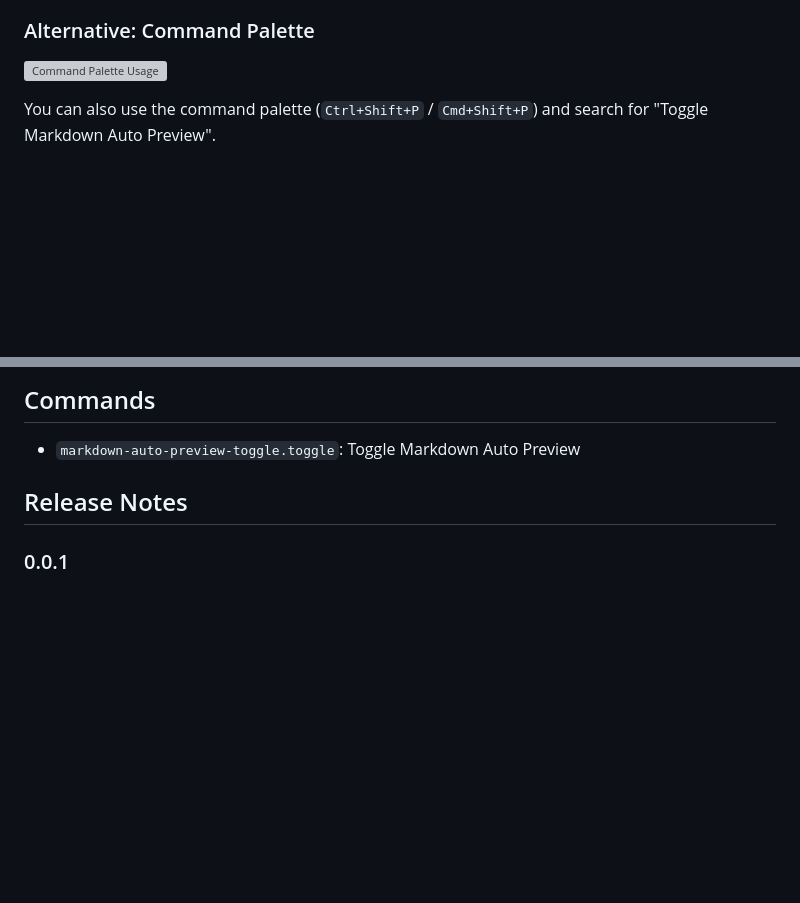
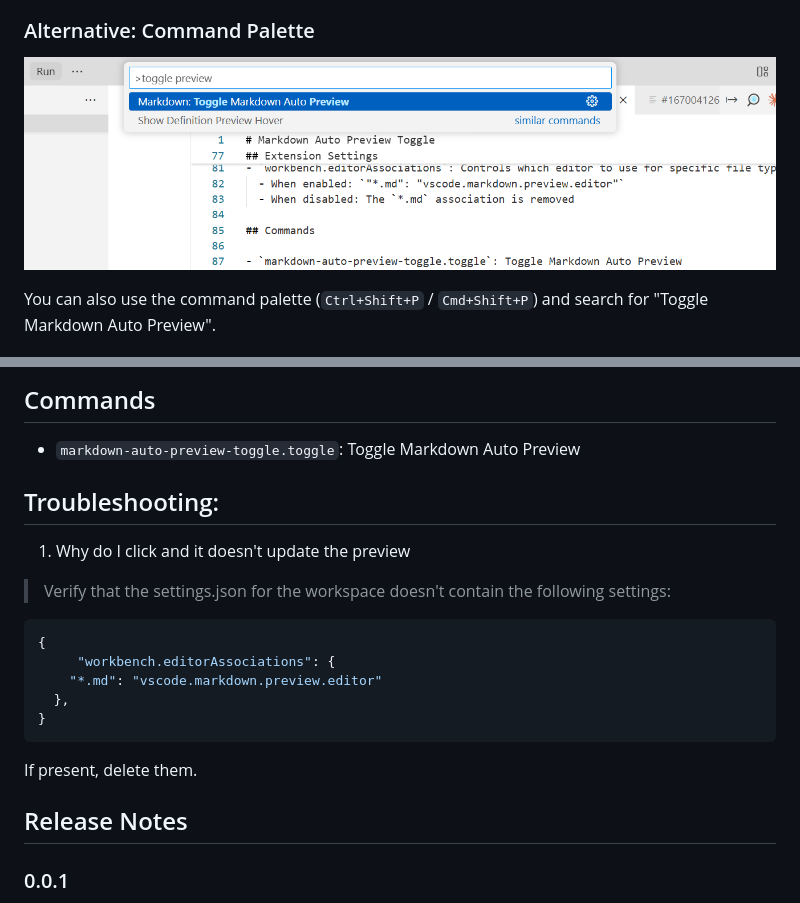
Before and after one commit to GSejas/vscode-review-md-toggle, a Markdown page: README.md, 2 parts joined by grey strips. Rendered like a GitHub page; pictures changed too: assets/images/command-palette.info.png (added); blank space fills up the shorter version; grey boxes are pictures that could not be loaded.

Commit message:
feat: update README with troubleshooting section and modify image references

````diff
--- a/README.md
+++ b/README.md
@@ -61,7 +61,7 @@ The extension toggles the `workbench.editorAssociations` setting for `*.md` file
 
 <!-- 📷 Command Palette Usage -->
 ### Alternative: Command Palette
-![Command Palette Usage](./assets/images/command-palette.png)
+![Command Palette Usage](./assets/images/command-palette.info.png)
 
 You can also use the command palette (`Ctrl+Shift+P` / `Cmd+Shift+P`) and search for "Toggle Markdown Auto Preview".
 
@@ -85,6 +85,21 @@ This extension modifies the following VS Code setting:
 ## Commands
 
 - `markdown-auto-preview-toggle.toggle`: Toggle Markdown Auto Preview
+
+## Troubleshooting:
+
+1. Why do I click and it doesn't update the preview
+> Verify that the settings.json for the workspace doesn't contain the following settings:
+
+```json
+{
+     "workbench.editorAssociations": {
+    "*.md": "vscode.markdown.preview.editor"
+  },
+}
+```
+
+If present, delete them.
 
 ## Release Notes
 
````
Also changed, not shown: other parts of README.md (+1 -1 lines).
